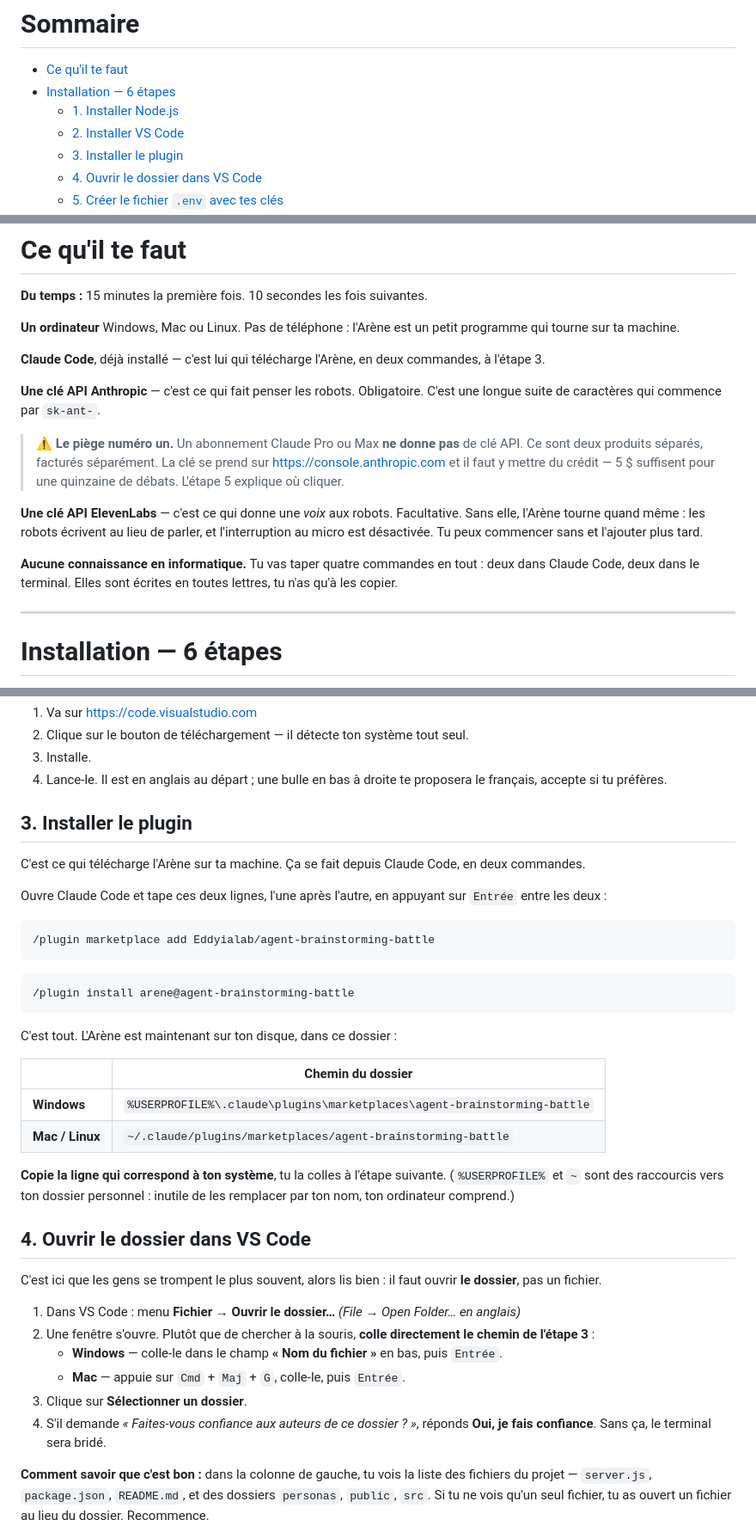
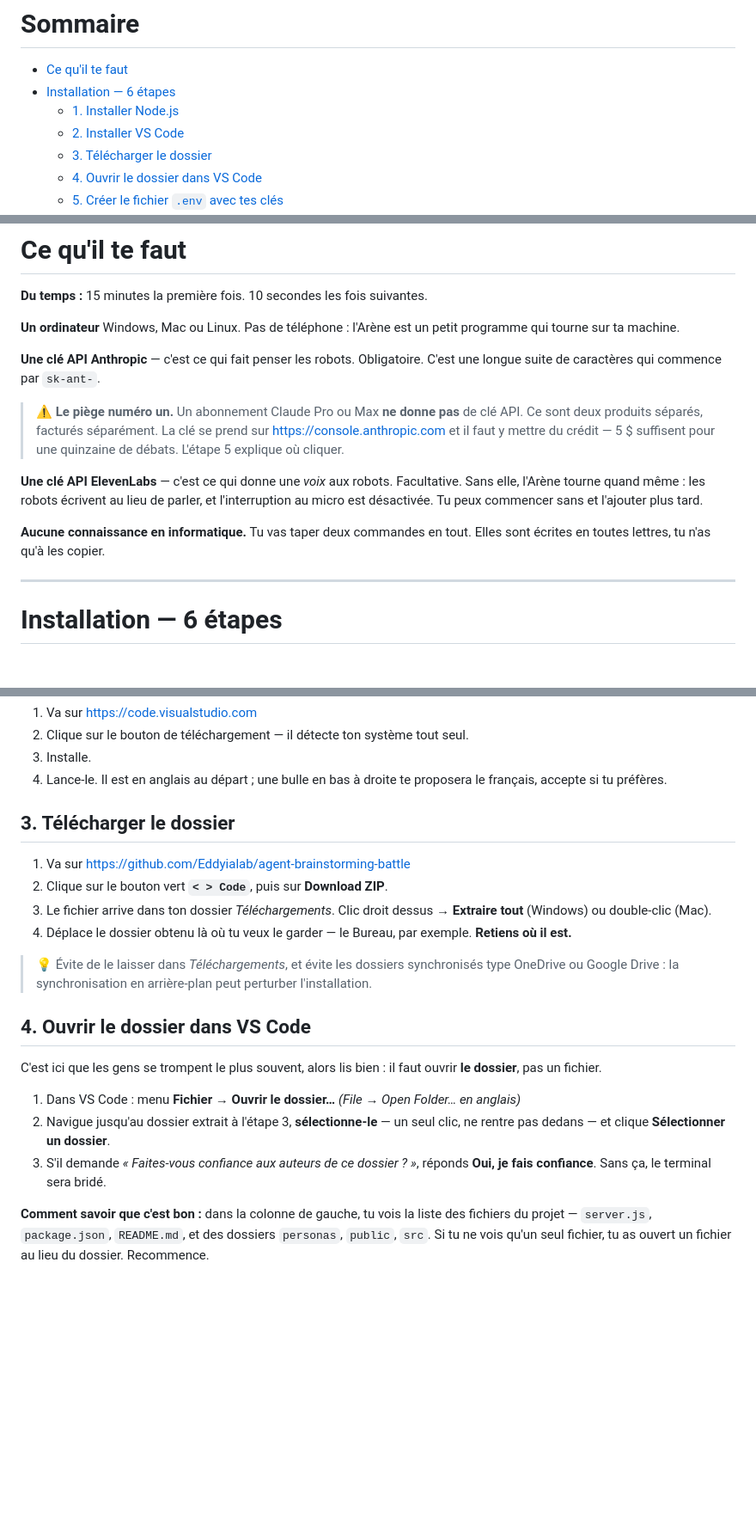
Before and after one commit to Eddyialab/agent-brainstorming-battle, a Markdown page: README.md, 3 parts joined by grey strips. Shown at 86% size. GitHub-like rendering; blank space fills up the shorter version.

Commit message:
Revient au téléchargement du ZIP à l'étape 3
`/plugin marketplace add` ne peut pas se taper dans un terminal : c'est une
commande interne à Claude Code. Et même lancée correctement, elle clone
toujours dans ~/.claude/plugins/, jamais dans le dossier ouvert. Le README
laissait croire l'inverse à quelqu'un qui suivait les étapes dans l'ordre,
un terminal VS Code sous les yeux.

Retour au bouton vert « Code » puis « Download ZIP » : le dossier atterrit
là où le lecteur l'a mis, et l'étape 4 l'ouvre sans chemin caché à coller.

Co-Authored-By: Claude Opus 5 <noreply@anthropic.com>
Claude-Session: https://claude.ai/code/session_01GHnUTFU9HzvZHYWJ8eqKJw

````diff
--- a/README.md
+++ b/README.md
@@ -29,7 +29,7 @@ interdit par leurs règles.
 - [Installation — 6 étapes](#installation--6-étapes)
   - [1. Installer Node.js](#1-installer-nodejs)
   - [2. Installer VS Code](#2-installer-vs-code)
-  - [3. Installer le plugin](#3-installer-le-plugin)
+  - [3. Télécharger le dossier](#3-télécharger-le-dossier)
   - [4. Ouvrir le dossier dans VS Code](#4-ouvrir-le-dossier-dans-vs-code)
   - [5. Créer le fichier `.env` avec tes clés](#5-créer-le-fichier-env-avec-tes-clés)
   - [6. Ouvrir le terminal et lancer](#6-ouvrir-le-terminal-et-lancer)
@@ -50,9 +50,6 @@ interdit par leurs règles.
 **Un ordinateur** Windows, Mac ou Linux. Pas de téléphone : l'Arène est un petit
 programme qui tourne sur ta machine.
 
-**Claude Code**, déjà installé — c'est lui qui télécharge l'Arène, en deux
-commandes, à l'étape 3.
-
 **Une clé API Anthropic** — c'est ce qui fait penser les robots. Obligatoire.
 C'est une longue suite de caractères qui commence par `sk-ant-`.
 
@@ -66,9 +63,8 @@ Facultative. Sans elle, l'Arène tourne quand même : les robots écrivent au li
 de parler, et l'interruption au micro est désactivée. Tu peux commencer sans et
 l'ajouter plus tard.
 
-**Aucune connaissance en informatique.** Tu vas taper quatre commandes en tout :
-deux dans Claude Code, deux dans le terminal. Elles sont écrites en toutes
-lettres, tu n'as qu'à les copier.
+**Aucune connaissance en informatique.** Tu vas taper deux commandes en tout.
+Elles sont écrites en toutes lettres, tu n'as qu'à les copier.
 
 ---
 
@@ -102,32 +98,18 @@ sans que tu aies à en chercher un.
 4. Lance-le. Il est en anglais au départ ; une bulle en bas à droite te proposera
    le français, accepte si tu préfères.
 
-## 3. Installer le plugin
+## 3. Télécharger le dossier
 
-C'est ce qui télécharge l'Arène sur ta machine. Ça se fait depuis Claude Code,
-en deux commandes.
+1. Va sur <https://github.com/Eddyialab/agent-brainstorming-battle>
+2. Clique sur le bouton vert **`< > Code`**, puis sur **Download ZIP**.
+3. Le fichier arrive dans ton dossier *Téléchargements*. Clic droit dessus →
+   **Extraire tout** (Windows) ou double-clic (Mac).
+4. Déplace le dossier obtenu là où tu veux le garder — le Bureau, par exemple.
+   **Retiens où il est.**
 
-Ouvre Claude Code et tape ces deux lignes, l'une après l'autre, en appuyant sur
-`Entrée` entre les deux :
-
-```
-/plugin marketplace add Eddyialab/agent-brainstorming-battle
-```
-
-```
-/plugin install arene@agent-brainstorming-battle
-```
-
-C'est tout. L'Arène est maintenant sur ton disque, dans ce dossier :
-
-| | Chemin du dossier |
-|---|---|
-| **Windows** | `%USERPROFILE%\.claude\plugins\marketplaces\agent-brainstorming-battle` |
-| **Mac / Linux** | `~/.claude/plugins/marketplaces/agent-brainstorming-battle` |
-
-**Copie la ligne qui correspond à ton système**, tu la colles à l'étape
-suivante. (`%USERPROFILE%` et `~` sont des raccourcis vers ton dossier
-personnel : inutile de les remplacer par ton nom, ton ordinateur comprend.)
+> 💡 Évite de le laisser dans *Téléchargements*, et évite les dossiers
+> synchronisés type OneDrive ou Google Drive : la synchronisation en
+> arrière-plan peut perturber l'installation.
 
 ## 4. Ouvrir le dossier dans VS Code
 
@@ -136,13 +118,9 @@ ouvrir **le dossier**, pas un fichier.
 
 1. Dans VS Code : menu **Fichier** → **Ouvrir le dossier…**
    *(File → Open Folder… en anglais)*
-2. Une fenêtre s'ouvre. Plutôt que de chercher à la souris, **colle directement
-   le chemin de l'étape 3** :
-   - **Windows** — colle-le dans le champ **« Nom du fichier »** en bas, puis
-     `Entrée`.
-   - **Mac** — appuie sur `Cmd` + `Maj` + `G`, colle-le, puis `Entrée`.
-3. Clique sur **Sélectionner un dossier**.
-4. S'il demande *« Faites-vous confiance aux auteurs de ce dossier ? »*, réponds
+2. Navigue jusqu'au dossier extrait à l'étape 3, **sélectionne-le** — un seul
+   clic, ne rentre pas dedans — et clique **Sélectionner un dossier**.
+3. S'il demande *« Faites-vous confiance aux auteurs de ce dossier ? »*, réponds
    **Oui, je fais confiance**. Sans ça, le terminal sera bridé.
 
 **Comment savoir que c'est bon :** dans la colonne de gauche, tu vois la liste
````
Also changed, not shown: other parts of README.md (+0 -2 lines).
